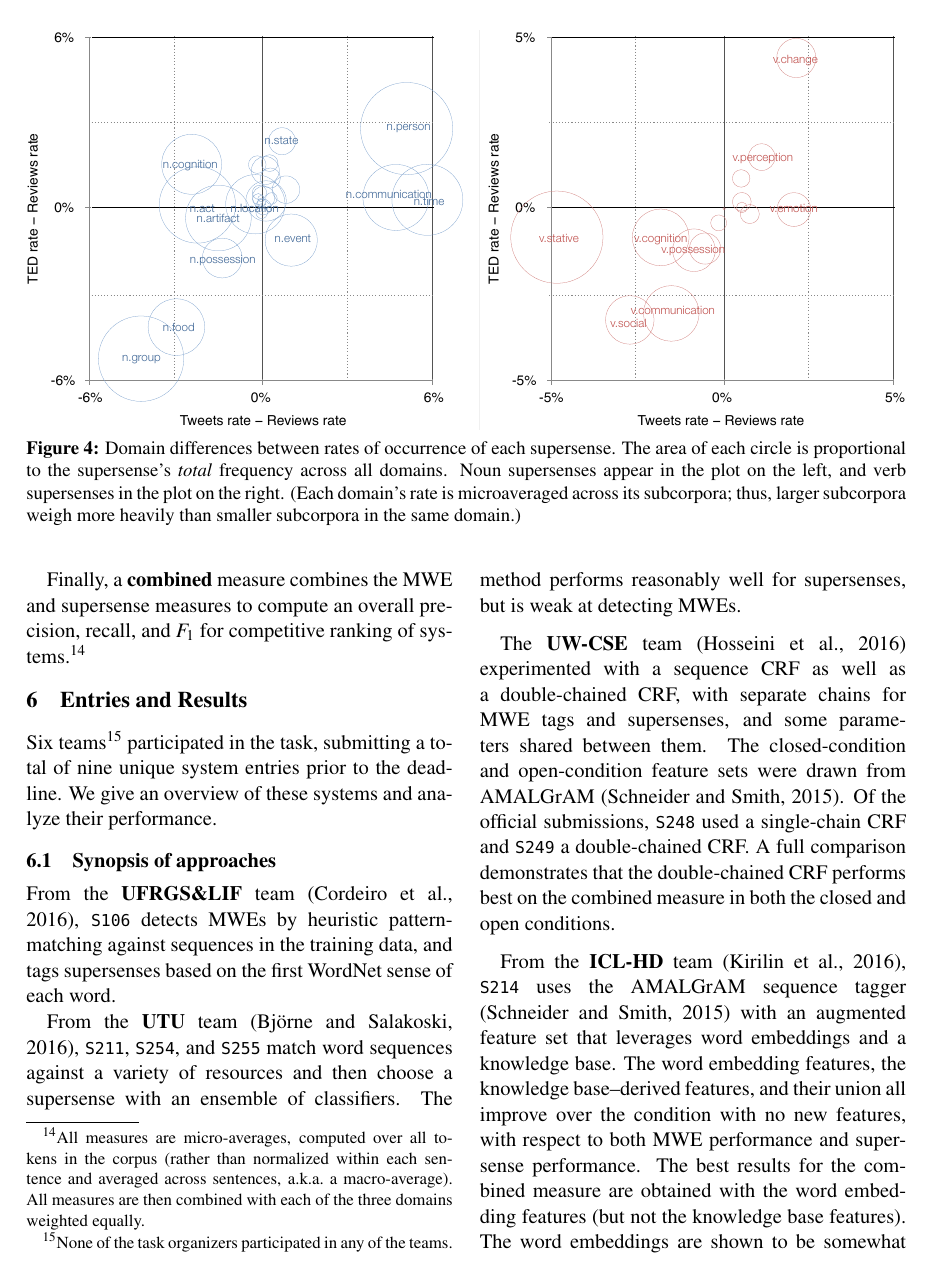
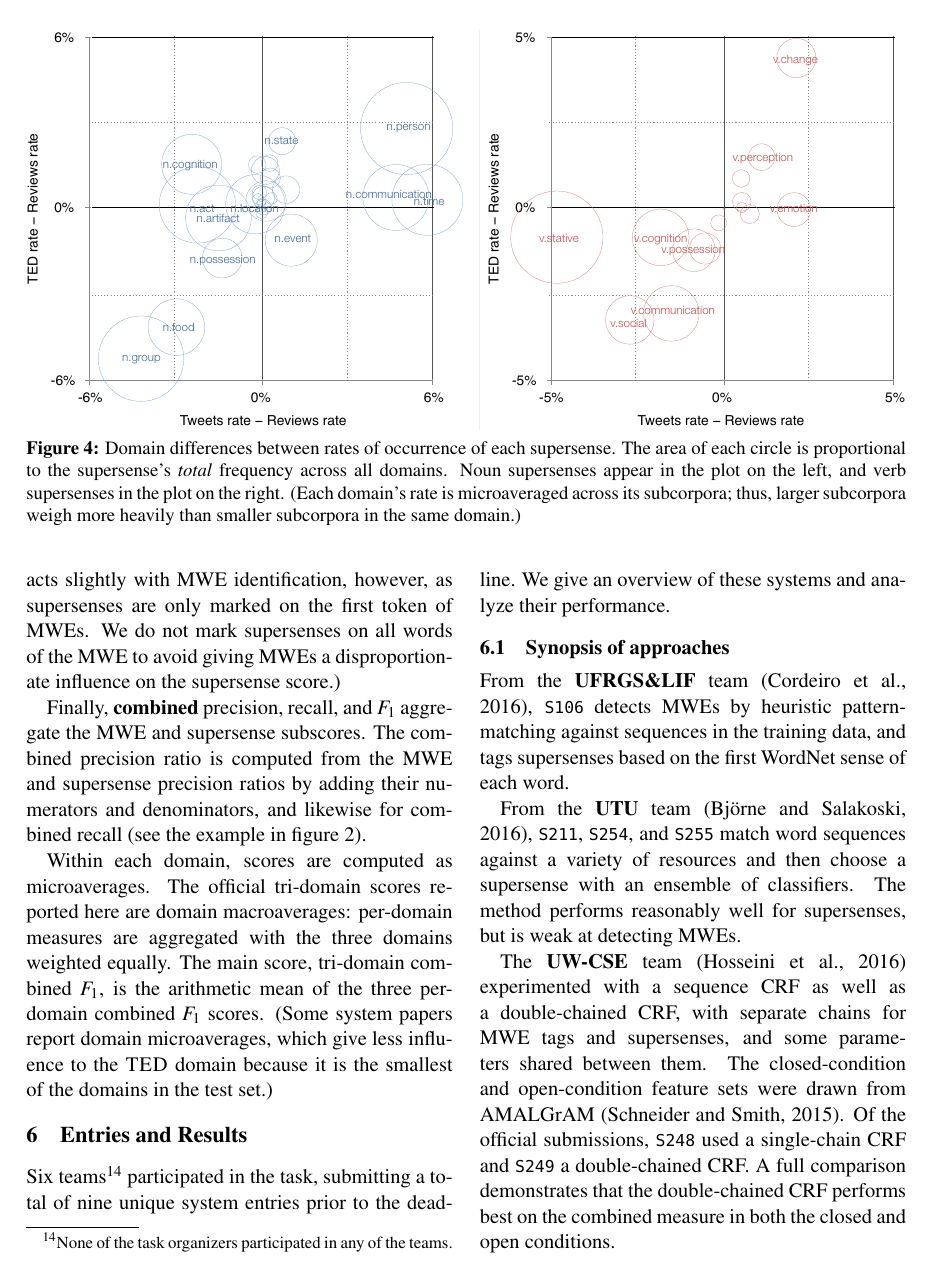
Before and after one commit to dimsum16/dimsum-task-paper, a LaTeX paper (dimsum16.tex): page 8 of 14 before the commit and page 8 of 15 after it. Compiled offline with pdfLaTeX.

Commit message:
attempt to clarify eval scoring without introducing notation

```diff
--- a/dimsum16.tex
+++ b/dimsum16.tex
@@ -1105 +1101,4 @@ we compute $F_1$ of the supersense-labeled tokens.
 (This interacts slightly with MWE identification, however,
+as supersenses are only marked on the first token of MWEs.
+We do not mark supersenses on all words of the MWE to avoid
+giving MWEs a disproportionate influence on the supersense score.)
@@ -1109,18 +1107,21 @@ as supersenses are only marked on the first token of MWEs.)
 % this will have the effect of penalizing errors on the left boundary of an MWE,
 % but it is less sensitive to the MWE analysis than the link-based measure.}
 
-\finalversion{\nss{consider alternate combined measure:}
-The third measure is a hybrid of the first two: it computes \textbf{overall} performance
-in terms of link-based $F_1$, where for each supersense label,
-a self-link encoding that label is added to the first word of the expression.
-Credit is only given for a self-link if in the other analysis,
-a corresponding self-link occurs with the same supersense.\nss{short:}}
-Finally, a \textbf{combined} measure combines the MWE and supersense measures
-to compute an overall precision, recall, and $F_1$
-for competitive ranking of systems.\footnote{All measures are micro-averages,
-computed over all tokens in the corpus
-(rather than normalized within each sentence and averaged across sentences, a.k.a.~a macro-average).
-All measures are then combined with each of the three domains weighted equally.}
+Finally, \textbf{combined} precision, recall, and $F_1$
+aggregate the MWE and supersense subscores.
+The combined precision ratio is computed from the MWE and supersense precision ratios
+by adding their numerators and denominators, and likewise for combined recall
+(see the example in \cref{fig:linkmeasure}).
+
+Within each domain, scores are computed as microaverages.
+The official tri-domain scores reported here are domain macroaverages:
+per-domain measures are aggregated with the three domains weighted equally.
+The main score, tri-domain combined $F_1$, is the arithmetic mean of the three per-domain combined $F_1$ scores.
+(Some system papers report domain microaverages, which give less influence to the \dataset{TED} domain
+because it is the smallest of the domains in the test set.)
+
+
+
 
 % \nss{other possibilities that we should probably not mention in the interest of simplicity:
 % weight MWE links according to supersense match;
```
Also changed, not shown: dimsum16.tex (31 more changed lines).
